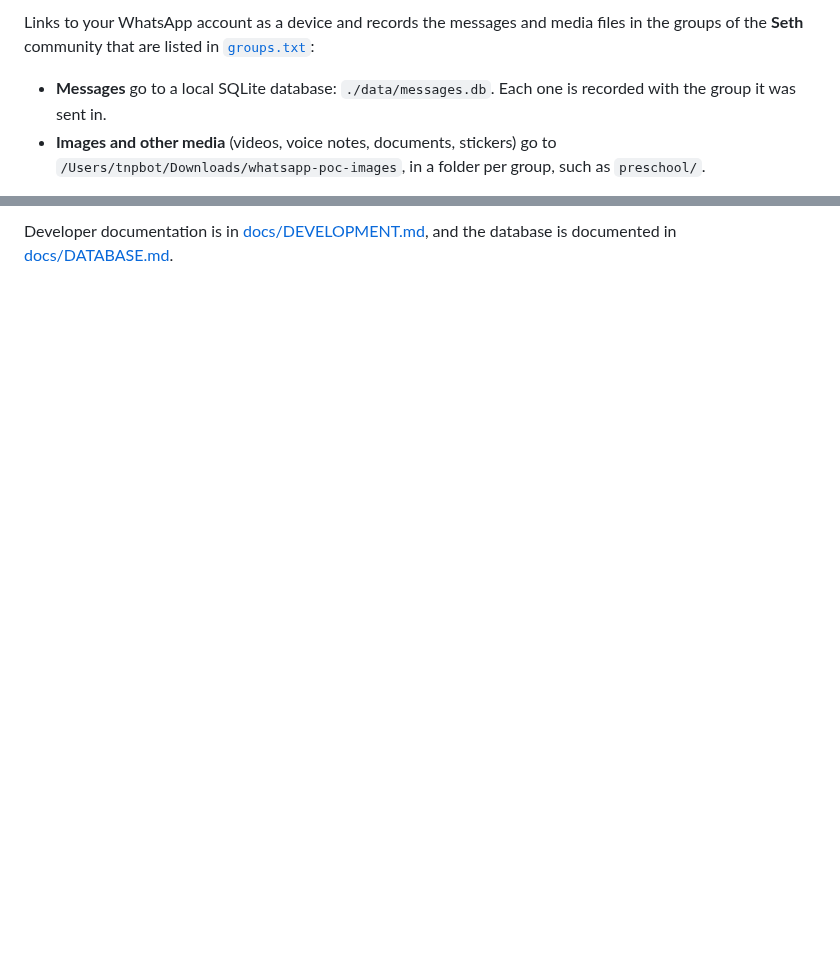
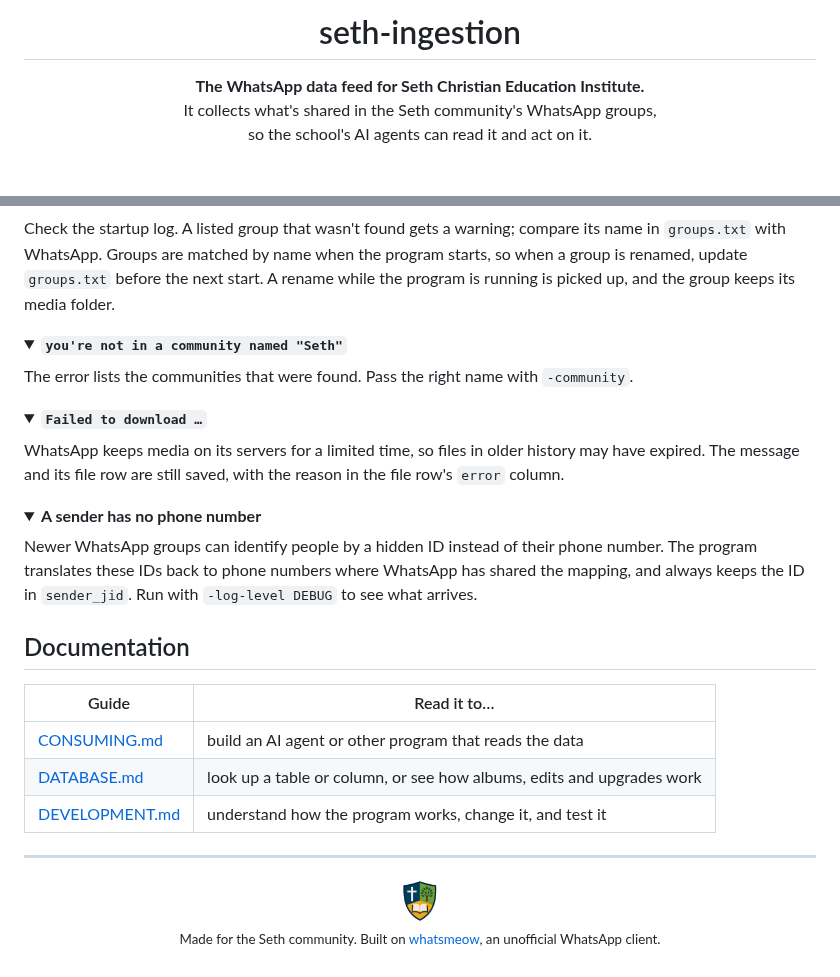
Before and after one commit to tongtianqi777/seth-ingestion, a Markdown page: README.md, 2 parts joined by grey strips. Rendered like a GitHub page; pictures changed too: docs/assets/seth-crest.png (added); folded sections open; blank space fills up the shorter version.

```diff
--- a/README.md
+++ b/README.md
@@ -2,6 +7,9 @@
 
-Links to your WhatsApp account as a device and records the messages and media files in the groups of the **Seth** community that are listed in [`groups.txt`](groups.txt):
+<h1 align="center">seth-ingestion</h1>
 
-- **Messages** go to a local SQLite database: `./data/messages.db`. Each one is recorded with the group it was sent in.
-- **Images and other media** (videos, voice notes, documents, stickers) go to `/Users/tnpbot/Downloads/whatsapp-poc-images`, in a folder per group, such as `preschool/`.
+<p align="center">
+  <strong>The WhatsApp data feed for Seth Christian Education Institute.</strong><br>
+  It collects what's shared in the Seth community's WhatsApp groups,<br>
+  so the school's AI agents can read it and act on it.
+</p>
 
@@ -116,2 +169,36 @@ Earlier versions recorded one contact's direct messages instead of groups. Upgra
 
-Developer documentation is in [docs/DEVELOPMENT.md](docs/DEVELOPMENT.md), and the database is documented in [docs/DATABASE.md](docs/DATABASE.md).
+Check the startup log. A listed group that wasn't found gets a warning; compare its name in `groups.txt` with WhatsApp. Groups are matched by name when the program starts, so when a group is renamed, update `groups.txt` before the next start. A rename while the program is running is picked up, and the group keeps its media folder.
+</details>
+
+<details>
+<summary><strong><code>you're not in a community named "Seth"</code></strong></summary>
+
+The error lists the communities that were found. Pass the right name with `-community`.
+</details>
+
+<details>
+<summary><strong><code>Failed to download …</code></strong></summary>
+
+WhatsApp keeps media on its servers for a limited time, so files in older history may have expired. The message and its file row are still saved, with the reason in the file row's `error` column.
+</details>
+
+<details>
+<summary><strong>A sender has no phone number</strong></summary>
+
+Newer WhatsApp groups can identify people by a hidden ID instead of their phone number. The program translates these IDs back to phone numbers where WhatsApp has shared the mapping, and always keeps the ID in `sender_jid`. Run with `-log-level DEBUG` to see what arrives.
+</details>
+
+## Documentation
+
+| Guide | Read it to… |
+|---|---|
+| [CONSUMING.md](docs/CONSUMING.md) | build an AI agent or other program that reads the data |
+| [DATABASE.md](docs/DATABASE.md) | look up a table or column, or see how albums, edits and upgrades work |
+| [DEVELOPMENT.md](docs/DEVELOPMENT.md) | understand how the program works, change it, and test it |
+
+---
+
+<p align="center">
+  <img src="docs/assets/seth-crest.png" alt="" width="36"><br>
+  <sub>Made for the Seth community. Built on <a href="https://github.com/tulir/whatsmeow">whatsmeow</a>, an unofficial WhatsApp client.</sub>
+</p>
```
Also changed, not shown: other parts of README.md (+111 -61 lines), docs/CONSUMING.md (added, +197 -0 lines), docs/DATABASE.md (+25 -13 lines), docs/DEVELOPMENT.md (+31 -22 lines), docs/assets/seth-logo-dark.png (added), docs/assets/seth-logo.png (added).
